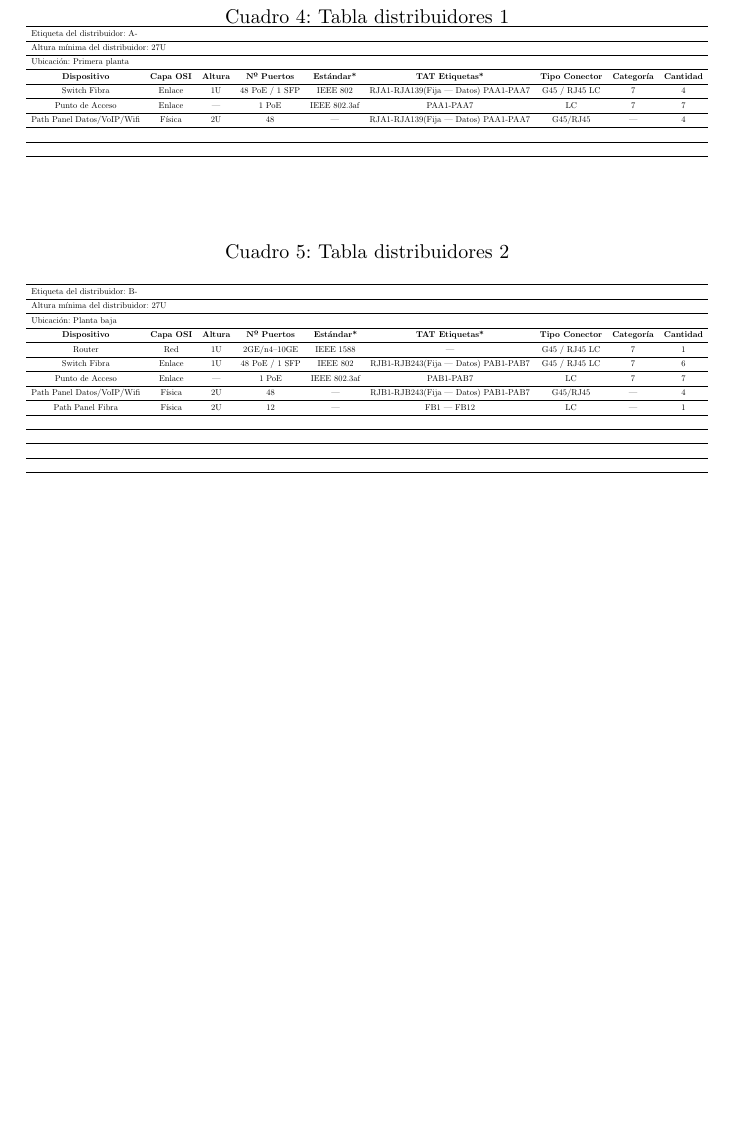
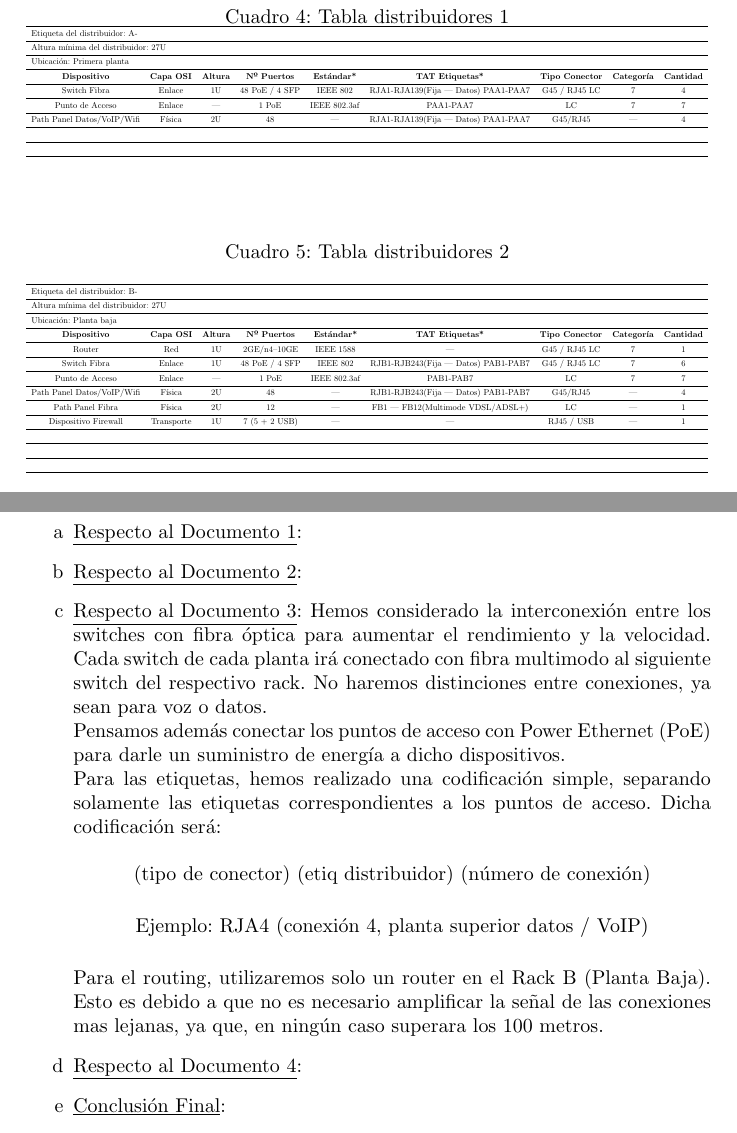
Before and after one commit to guilogar/proyecto_rc, a LaTeX document (memoria.tex): part of page 6 of 9 before the commit and two parts of pages 6 and 9 of 9 after it, the two joined at a grey line, cut so that both start at the same text, the shorter picture padded with empty space. Compiled offline with pdfLaTeX.

Commit message:
Tablas del documento 3 terminadas y conclusiones respecto al documento 3 expuestas.

```diff
--- a/memoria.tex
+++ b/memoria.tex
@@ -137,7 +137,7 @@
           \textbf{Nº Puertos} & \textbf{Estándar*} & \textbf{TAT Etiquetas*} &
           \textbf{Tipo Conector} & \textbf{Categoría} & \textbf{Cantidad} \\
           \midrule
-          Switch Fibra & Enlace & 1U & 48 PoE / 1 SFP & IEEE 802 & RJA1-RJA139(Fija --- Datos) PAA1-PAA7 & G45 / RJ45 LC & 7 & 4 \\
+          Switch Fibra & Enlace & 1U & 48 PoE / 4 SFP & IEEE 802 & RJA1-RJA139(Fija --- Datos) PAA1-PAA7 & G45 / RJ45 LC & 7 & 4 \\
           \midrule
           Punto de Acceso & Enlace & --- & 1 PoE & IEEE 802.3af & PAA1-PAA7 & LC & 7 & 7 \\
           \midrule
@@ -171,15 +171,15 @@
           \midrule
           Router & Red & 1U & 2GE/n4\---10GE & IEEE 1588 & --- & G45 / RJ45 LC & 7 & 1 \\
           \midrule
-          Switch Fibra & Enlace & 1U & 48 PoE / 1 SFP & IEEE 802 & RJB1-RJB243(Fija --- Datos) PAB1-PAB7 & G45 / RJ45 LC & 7 & 6 \\
+          Switch Fibra & Enlace & 1U & 48 PoE / 4 SFP & IEEE 802 & RJB1-RJB243(Fija --- Datos) PAB1-PAB7 & G45 / RJ45 LC & 7 & 6 \\
           \midrule
           Punto de Acceso & Enlace & --- & 1 PoE & IEEE 802.3af & PAB1-PAB7 & LC & 7 & 7 \\
           \midrule
           Path Panel Datos/VoIP/Wifi & Física & 2U & 48 & --- & RJB1-RJB243(Fija --- Datos) PAB1-PAB7 & G45/RJ45 & --- & 4 \\
           \midrule
-          Path Panel Fibra & Física & 2U & 12 & --- & FB1 --- FB12 & LC & --- & 1 \\
+          Path Panel Fibra & Física & 2U & 12 & --- & FB1 --- FB12(Multimode VDSL/ADSL+) & LC & --- & 1 \\
           \midrule
-           &  &  \\
+          Dispositivo Firewall & Transporte & 1U & 7 (5 + 2 USB) & --- & --- & RJ45 / USB & --- & 1 \\
           \midrule
            &  &  \\
           \midrule
@@ -204,6 +204,19 @@
 
 \section{Documento 5: Justificadores}
 
+\begin{enumerate}[label=\alph*]
+   \item \underline{Respecto al Documento 1}:
+   \item \underline{Respecto al Documento 2}:
+   \item \underline{Respecto al Documento 3}:
+        Hemos considerado la interconexión entre los switches con fibra óptica para aumentar el rendimiento y la velocidad. Cada switch de cada planta irá conectado con fibra multimodo al siguiente switch del respectivo rack. No haremos distinciones entre conexiones, ya sean para voz o datos. \\
+        Pensamos además conectar los puntos de acceso con Power Ethernet (PoE) para darle un suministro de energía a dicho dispositivos. \\
+        Para las etiquetas, hemos realizado una codificación simple, separando solamente las etiquetas correspondientes a los puntos de acceso. Dicha codificación será:
+        \begin{center} (tipo de conector) (etiq distribuidor) (número de conexión)\end{center}
+        \begin{center}Ejemplo: RJA4 (conexión 4, planta superior datos / VoIP)\end{center}
+        Para el routing, utilizaremos solo un router en el Rack B (Planta Baja). Esto es debido a que no es necesario amplificar la señal de las conexiones mas lejanas, ya que, en ningún caso superara los 100 metros.
+   \item \underline{Respecto al Documento 4}:
+   \item \underline{Conclusión Final}:
+\end{enumerate}
 
 % Para listar fragmentos de codigo de un lenguaje de programacion
 % \lstset{language=, texcl=true}
```
